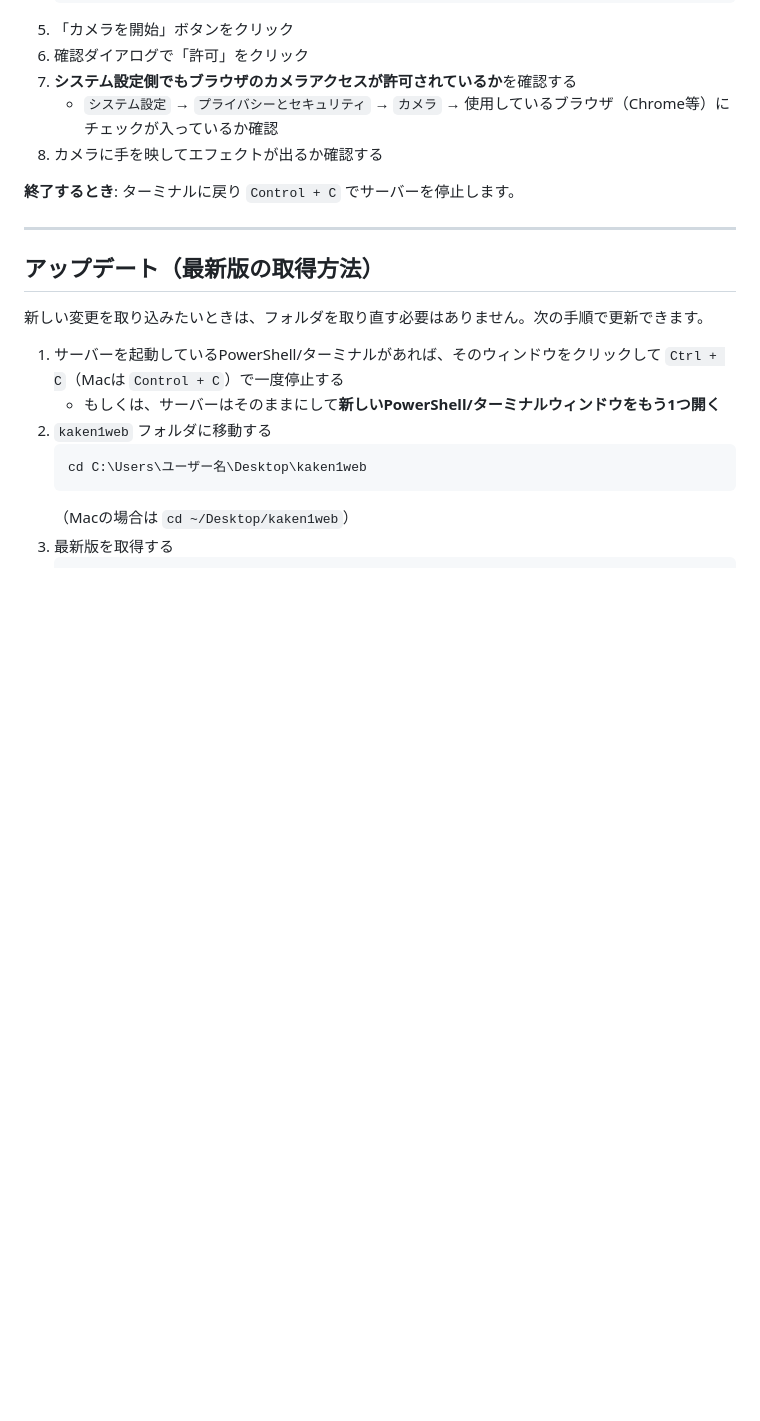
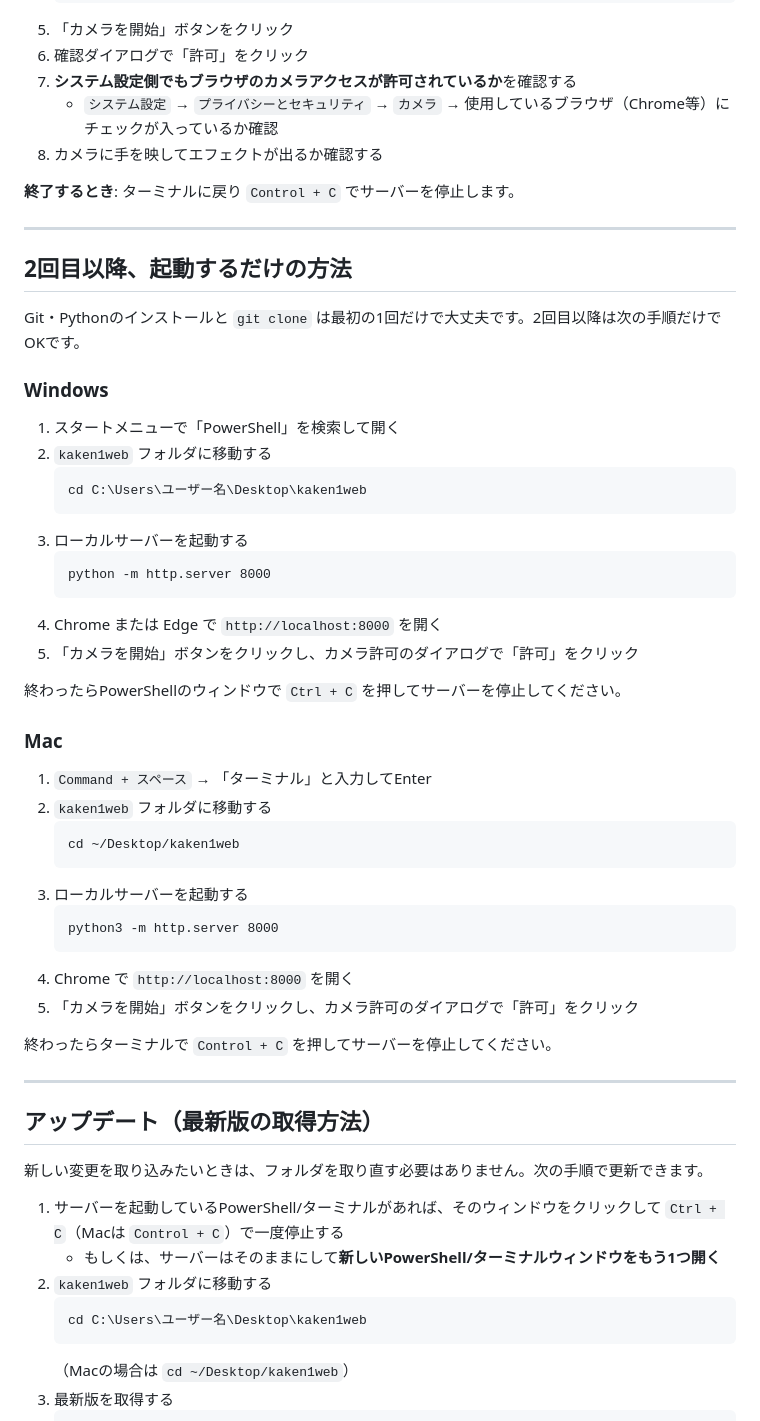
Before and after one commit to pa314960-prog/kaken1web, a Markdown page: README.md, the part around the change. Rendered like a GitHub page; blank space fills up the shorter version.

Commit message:
Add a standalone "launch it again" section to the README
The initial setup steps buried the day-to-day launch flow inside the
first-time install instructions, with no short path for someone who
already has git/Python and just wants to start the server again.

````diff
--- a/README.md
+++ b/README.md
@@ -132,6 +132,44 @@ Macは通常、初めて `git` コマンドを実行したタイミングで「
 
 ---
 
+## 2回目以降、起動するだけの方法
+
+Git・Pythonのインストールと `git clone` は最初の1回だけで大丈夫です。2回目以降は次の手順だけでOKです。
+
+### Windows
+
+1. スタートメニューで「PowerShell」を検索して開く
+2. `kaken1web` フォルダに移動する
+   ```
+   cd C:\Users\ユーザー名\Desktop\kaken1web
+   ```
+3. ローカルサーバーを起動する
+   ```
+   python -m http.server 8000
+   ```
+4. Chrome または Edge で `http://localhost:8000` を開く
+5. 「カメラを開始」ボタンをクリックし、カメラ許可のダイアログで「許可」をクリック
+
+終わったらPowerShellのウィンドウで `Ctrl + C` を押してサーバーを停止してください。
+
+### Mac
+
+1. `Command + スペース` → 「ターミナル」と入力してEnter
+2. `kaken1web` フォルダに移動する
+   ```
+   cd ~/Desktop/kaken1web
+   ```
+3. ローカルサーバーを起動する
+   ```
+   python3 -m http.server 8000
+   ```
+4. Chrome で `http://localhost:8000` を開く
+5. 「カメラを開始」ボタンをクリックし、カメラ許可のダイアログで「許可」をクリック
+
+終わったらターミナルで `Control + C` を押してサーバーを停止してください。
+
+---
+
 ## アップデート（最新版の取得方法）
 
 新しい変更を取り込みたいときは、フォルダを取り直す必要はありません。次の手順で更新できます。
````
